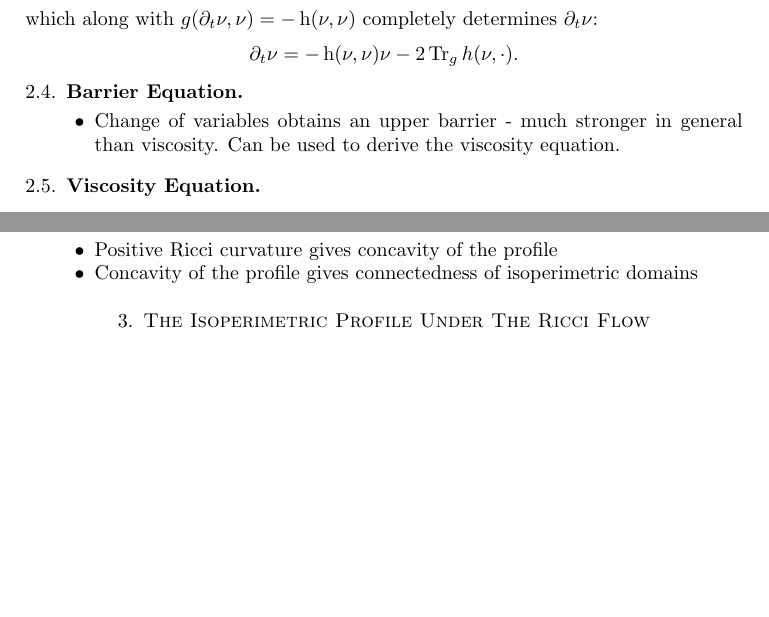
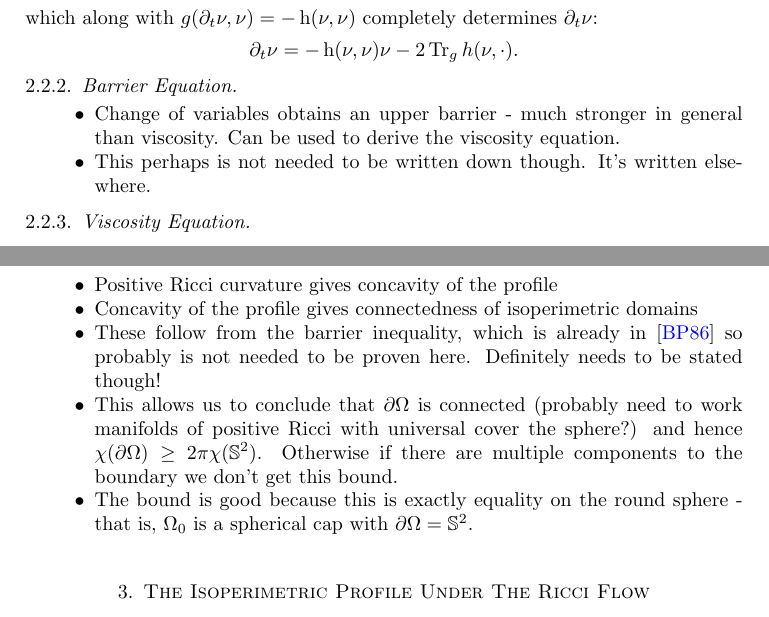
Before and after one commit to pabryan/isoperimetric_comparison_ricci_flow_positive_ricci, a LaTeX paper (main.tex): two parts of pages 3 and 5 of 12, joined at a grey line, cut so that both start at the same text, the shorter picture padded with empty space. Compiled offline with pdfLaTeX.

Commit message:
Touched up some of the notes regarding barrier inequalities and concavity.

```diff
--- a/main.tex
+++ b/main.tex
@@ -157,13 +157,14 @@ which along with \(g(\partial_t \nu, \nu) = - \speed(\nu, \nu)\) completely dete
 \]
 \end{rem}
 
-\subsection{Barrier Equation}
+\subsubsection{Barrier Equation}
 
 \begin{itemize}
 \item Change of variables obtains an upper barrier - much stronger in general than viscosity. Can be used to derive the viscosity equation.
+\item This perhaps is not needed to be written down though. It's written elsewhere.
 \end{itemize}
 
-\subsection{Viscosity Equation}
+\subsubsection{Viscosity Equation}
 \label{subsec:iso_diff_ineq_viscosity}
 
 \begin{thm}
@@ -277,6 +278,9 @@ where \(\chi(\bdry{\Omega_0})\) denotes the Euler characteristic and we used tha
 \begin{itemize}
 \item Positive Ricci curvature gives concavity of the profile
 \item Concavity of the profile gives connectedness of isoperimetric domains
+\item These follow from the barrier inequality, which is already in \cite{MR875084} so probably is not needed to be proven here. Definitely needs to be stated though!
+\item This allows us to conclude that \(\bdry{\Omega}\) is connected (probably need to work manifolds of positive Ricci with universal cover the sphere?) and hence \(\chi(\bdry{\Omega}) \geq 2\pi \chi(\S^2)\). Otherwise if there are multiple components to the boundary we don't get this bound.
+\item The bound is good because this is exactly equality on the round sphere - that is, \(\Omega_0\) is a spherical cap with \(\bdry{\Omega} = \S^2\).
 \end{itemize}
 
 \section{The Isoperimetric Profile Under The Ricci Flow}
```
Also changed, not shown: main.tex (2 more changed lines).
